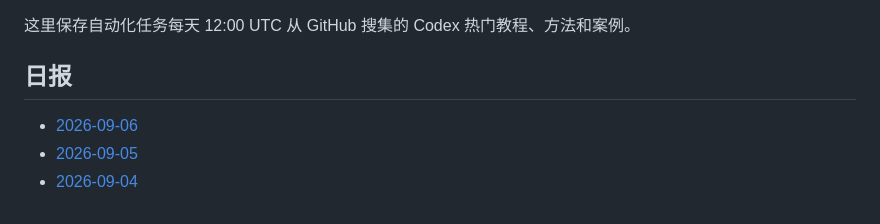
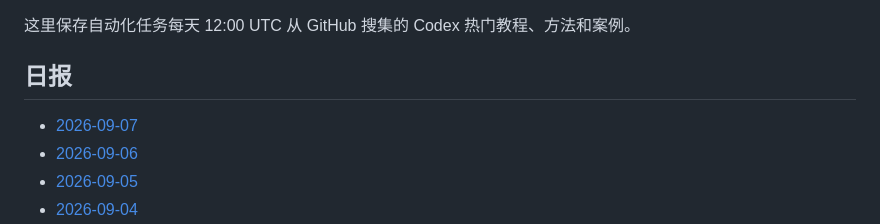
Before and after one commit to thats-ok-apple/test-for-Codex, a Markdown page: codex-github-digest/digests/README.md, the part around the change. Rendered like a GitHub page.

Commit message:
chore: update codex github digest

```diff
--- a/codex-github-digest/digests/README.md
+++ b/codex-github-digest/digests/README.md
@@ -4,6 +4,7 @@
 
 ## 日报
 
+- [2026-09-07](2026-09-07.md)
 - [2026-09-06](2026-09-06.md)
 - [2026-09-05](2026-09-05.md)
 - [2026-09-04](2026-09-04.md)
```
Also changed, not shown: codex-github-digest/digests/2026-09-07.md (added, +86 -0 lines).
